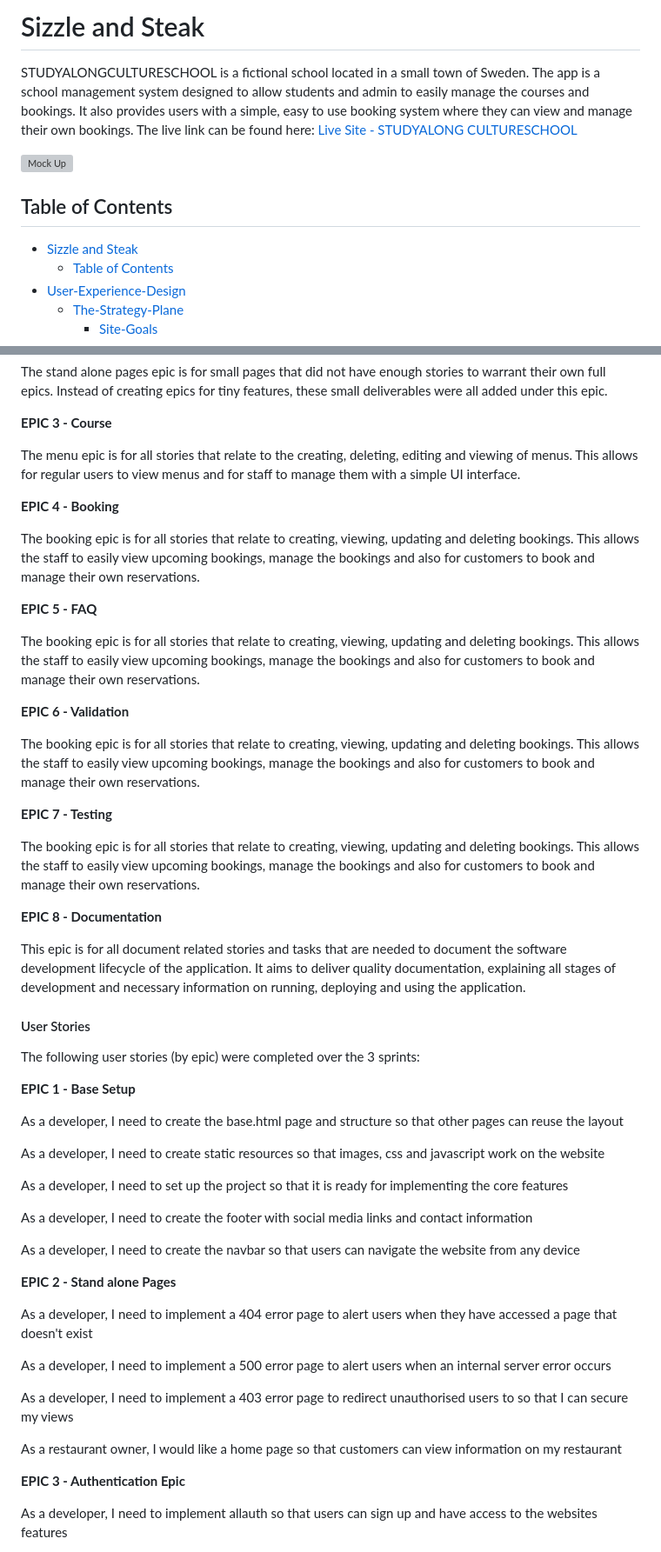
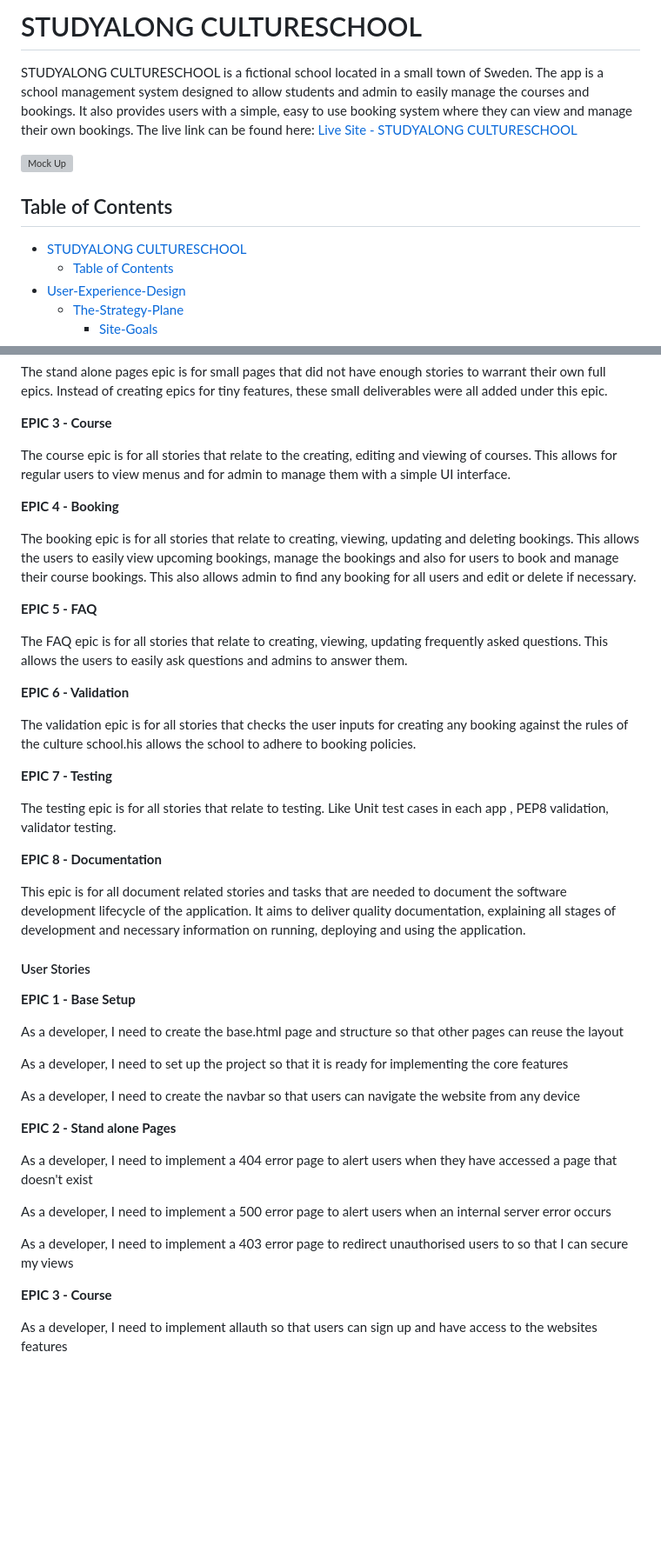
Before and after one commit to Rupa830904/Project-Portfolio4-Studyalongcultureschool, a Markdown page: README.md, 2 parts joined by grey strips. Shown: that part at 87% size. GitHub-like rendering; blank space fills up the shorter version; grey boxes are pictures that could not be loaded.

Commit message:
Draft Readme and update Epics

```diff
--- a/README.md
+++ b/README.md
@@ -1,12 +1,12 @@
-# Sizzle and Steak
+# STUDYALONG CULTURESCHOOL
 
-STUDYALONGCULTURESCHOOL is a fictional school located in a small town of Sweden. The app is a school management system designed to allow students and admin to easily manage the courses and bookings. It also provides users with a simple, easy to use booking system where they can view and manage their own bookings.
-The live link can be found here: [Live Site - STUDYALONG CULTURESCHOOL]()
+STUDYALONG CULTURESCHOOL is a fictional school located in a small town of Sweden. The app is a school management system designed to allow students and admin to easily manage the courses and bookings. It also provides users with a simple, easy to use booking system where they can view and manage their own bookings.
+The live link can be found here: [Live Site - STUDYALONG CULTURESCHOOL](https://cultureschool-1a3ff85c7080.herokuapp.com/)
 
 ![Mock Up]()
 
 ## Table of Contents
-- [Sizzle and Steak](#sizzle-and-steak)
+- [STUDYALONG CULTURESCHOOL](#studyalong-cultureschool)
   - [Table of Contents](#table-of-contents)
 - [User-Experience-Design](#user-experience-design)
   - [The-Strategy-Plane](#the-strategy-plane)
@@ -71,23 +71,23 @@ The stand alone pages epic is for small pages that did not have enough stories t
 
 **EPIC 3 - Course**
 
-The menu epic is for all stories that relate to the creating, deleting, editing and viewing of menus. This allows for regular users to view menus and for staff to manage them with a simple UI interface.
+The course epic is for all stories that relate to the creating, editing and viewing of courses. This allows for regular users to view menus and for admin to manage them with a simple UI interface.
 
 **EPIC 4 - Booking**
 
-The booking epic is for all stories that relate to creating, viewing, updating and deleting bookings. This allows the staff to easily view upcoming bookings, manage the bookings and also for customers to book and manage their own reservations.
+The booking epic is for all stories that relate to creating, viewing, updating and deleting bookings. This allows the users to easily view upcoming bookings, manage the bookings and also for users to book and manage their course bookings. This also allows admin to find any booking for all users and edit or delete if necessary.
 
 **EPIC 5 - FAQ**
 
-The booking epic is for all stories that relate to creating, viewing, updating and deleting bookings. This allows the staff to easily view upcoming bookings, manage the bookings and also for customers to book and manage their own reservations.
+The FAQ epic is for all stories that relate to creating, viewing, updating frequently asked questions. This allows the users to easily ask questions and admins to answer them.
 
 **EPIC 6 - Validation**
 
-The booking epic is for all stories that relate to creating, viewing, updating and deleting bookings. This allows the staff to easily view upcoming bookings, manage the bookings and also for customers to book and manage their own reservations.
+The validation epic is for all stories that checks the user inputs for creating any booking against the rules of the culture school.his allows the school to adhere to booking policies.
 
 **EPIC 7 - Testing**
 
-The booking epic is for all stories that relate to creating, viewing, updating and deleting bookings. This allows the staff to easily view upcoming bookings, manage the bookings and also for customers to book and manage their own reservations.
+The testing epic is for all stories that relate to testing. Like Unit test cases in each app , PEP8 validation, validator testing.
 
 **EPIC 8 - Documentation**
 
@@ -95,17 +95,11 @@ This epic is for all document related stories and tasks that are needed to docum
 
 #### User Stories
 
-The following user stories (by epic) were completed over the 3 sprints:
-
 **EPIC 1 - Base Setup**
 
 As a developer, I need to create the base.html page and structure so that other pages can reuse the layout
 
-As a developer, I need to create static resources so that images, css and javascript work on the website
-
 As a developer, I need to set up the project so that it is ready for implementing the core features
-
-As a developer, I need to create the footer with social media links and contact information
 
 As a developer, I need to create the navbar so that users can navigate the website from any device
 
@@ -117,9 +111,7 @@ As a developer, I need to implement a 500 error page to alert users when an inte
 
 As a developer, I need to implement a 403 error page to redirect unauthorised users to so that I can secure my views
 
-As a restaurant owner, I would like a home page so that customers can view information on my restaurant
-
-**EPIC 3 - Authentication Epic**
+**EPIC 3 - Course**
 
 As a developer, I need to implement allauth so that users can sign up and have access to the websites features
 
```
Also changed, not shown: other parts of README.md (+6 -7 lines).
